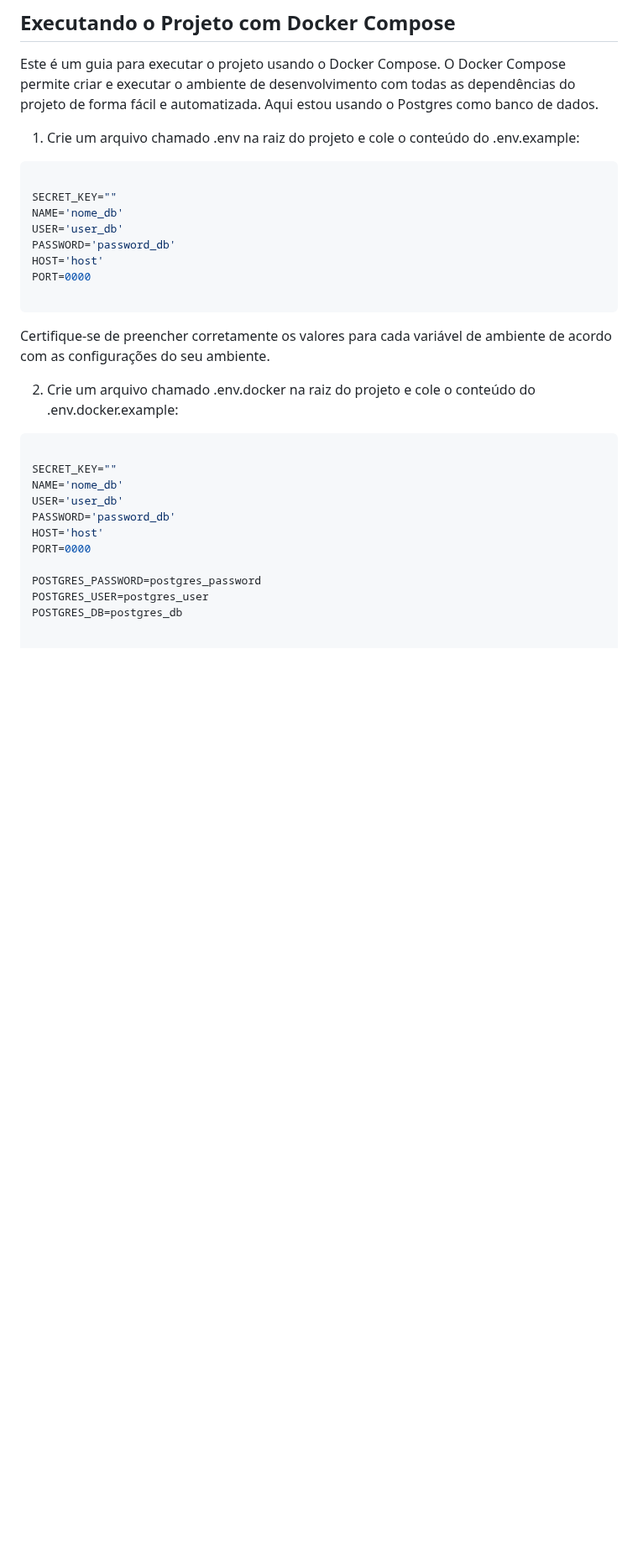
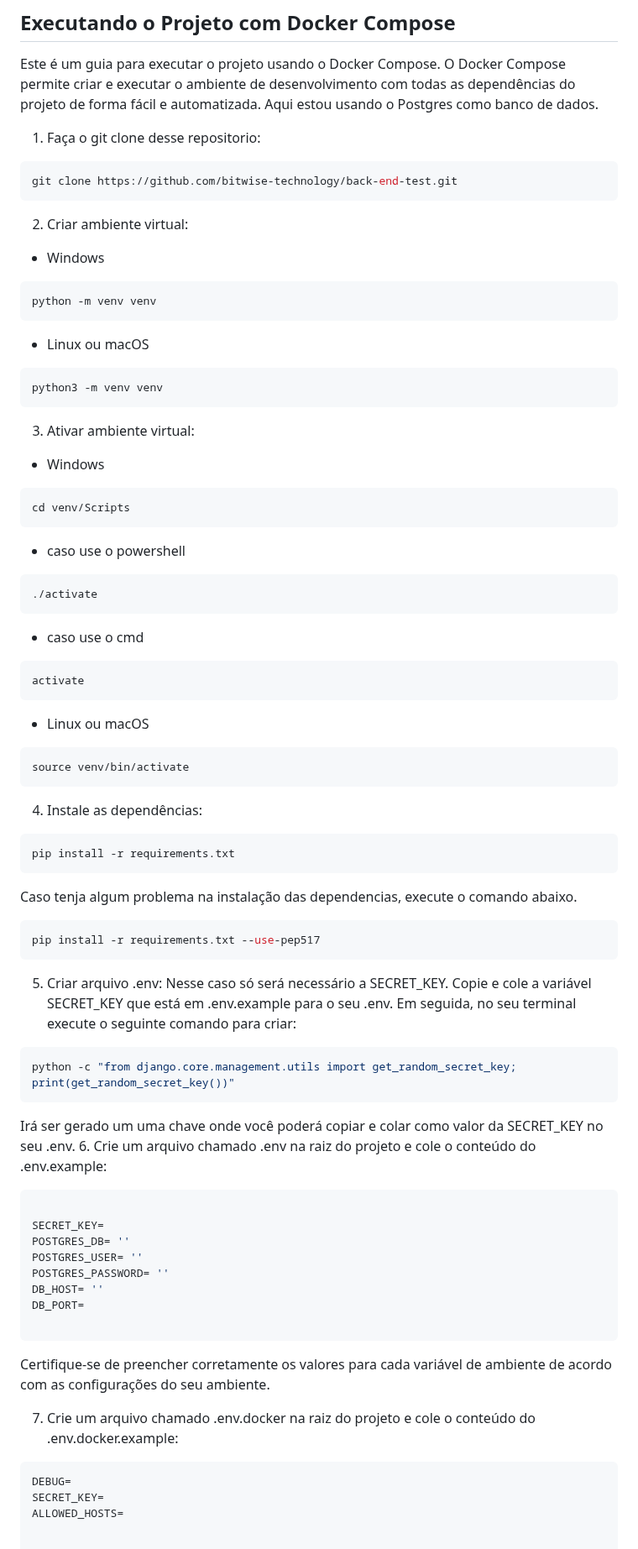
Before and after one commit to bitwise-technology/back-end-test, a Markdown page: README.md, the part around one of its changes. Shown at 84% size. Rendered like a GitHub page; blank space fills up the shorter version.

Commit message:
docs: atualizando readme

````diff
--- a/README.md
+++ b/README.md
@@ -4,32 +4,71 @@ Repositório dedicado ao desafio da Bitwise.
 ##  Executando o Projeto com Docker Compose
 Este é um guia para executar o projeto usando o Docker Compose. O Docker Compose permite criar e executar o ambiente de desenvolvimento com todas as dependências do projeto de forma fácil e automatizada. Aqui estou usando o Postgres como banco de dados.
 
+1. Faça o git clone desse repositorio:
+```console
+git clone https://github.com/bitwise-technology/back-end-test.git
+```
+2. Criar ambiente virtual:
+- Windows
+```console
+python -m venv venv
+```
+- Linux ou macOS
+```console
+python3 -m venv venv
+```
 
-1. Crie um arquivo chamado .env na raiz do projeto e cole o conteúdo do .env.example:
+3. Ativar ambiente virtual:
+- Windows
+```console
+cd venv/Scripts
+```
+- caso use o powershell
+```console
+./activate
+```
+- caso use o cmd
+```console
+activate
+```
+- Linux ou macOS
+```console
+source venv/bin/activate
+```
+
+4. Instale as dependências:
+```console
+pip install -r requirements.txt
+```
+Caso tenja algum problema na instalação das dependencias, execute o comando abaixo.
+```console
+pip install -r requirements.txt --use-pep517
+```
+
+5. Criar arquivo .env:
+Nesse caso só será necessário a SECRET_KEY. Copie e cole a variável SECRET_KEY que está em .env.example para o seu .env. Em seguida, no seu terminal execute o seguinte comando para criar:
+
+```console
+python -c "from django.core.management.utils import get_random_secret_key; print(get_random_secret_key())"
+```
+Irá ser gerado um uma chave onde você poderá copiar e colar  como valor da SECRET_KEY no seu .env.
+6. Crie um arquivo chamado .env na raiz do projeto e cole o conteúdo do .env.example:
 ```console
 
-SECRET_KEY=""
-NAME='nome_db'
-USER='user_db'
-PASSWORD='password_db'
-HOST='host'
-PORT=0000
+SECRET_KEY=
+POSTGRES_DB= ''
+POSTGRES_USER= ''
+POSTGRES_PASSWORD= ''
+DB_HOST= ''
+DB_PORT=
 
 ```
 Certifique-se de preencher corretamente os valores para cada variável de ambiente de acordo com as configurações do seu ambiente.
 
-2. Crie um arquivo chamado .env.docker na raiz do projeto e cole o conteúdo do .env.docker.example:
+7. Crie um arquivo chamado .env.docker na raiz do projeto e cole o conteúdo do .env.docker.example:
 ```console
-
-SECRET_KEY=""
-NAME='nome_db'
-USER='user_db'
-PASSWORD='password_db'
-HOST='host'
-PORT=0000
-
-POSTGRES_PASSWORD=postgres_password
-POSTGRES_USER=postgres_user
-POSTGRES_DB=postgres_db
+DEBUG=
+SECRET_KEY=
+ALLOWED_HOSTS=
 
 
````
Also changed, not shown: other parts of README.md (+27 -8 lines).
